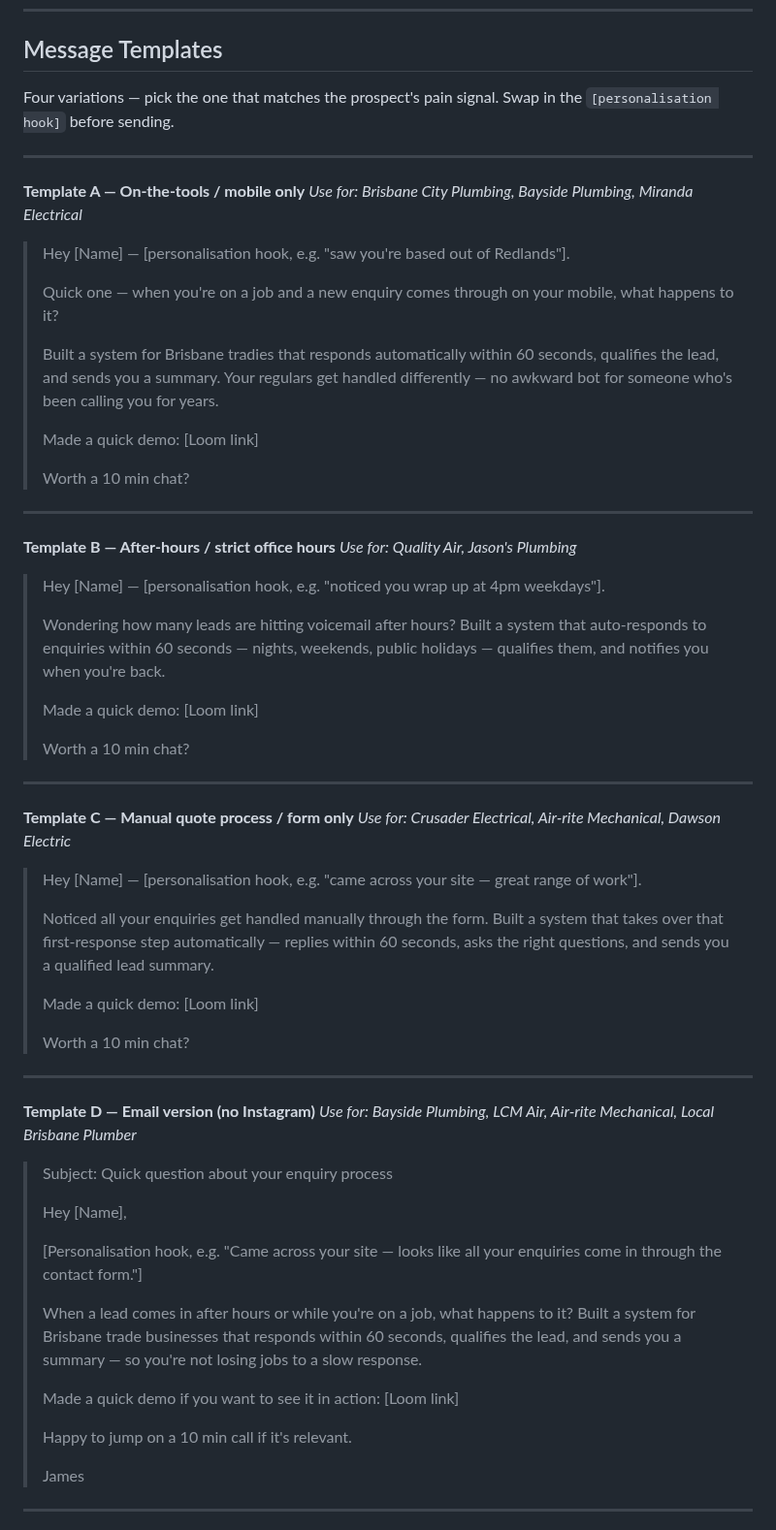
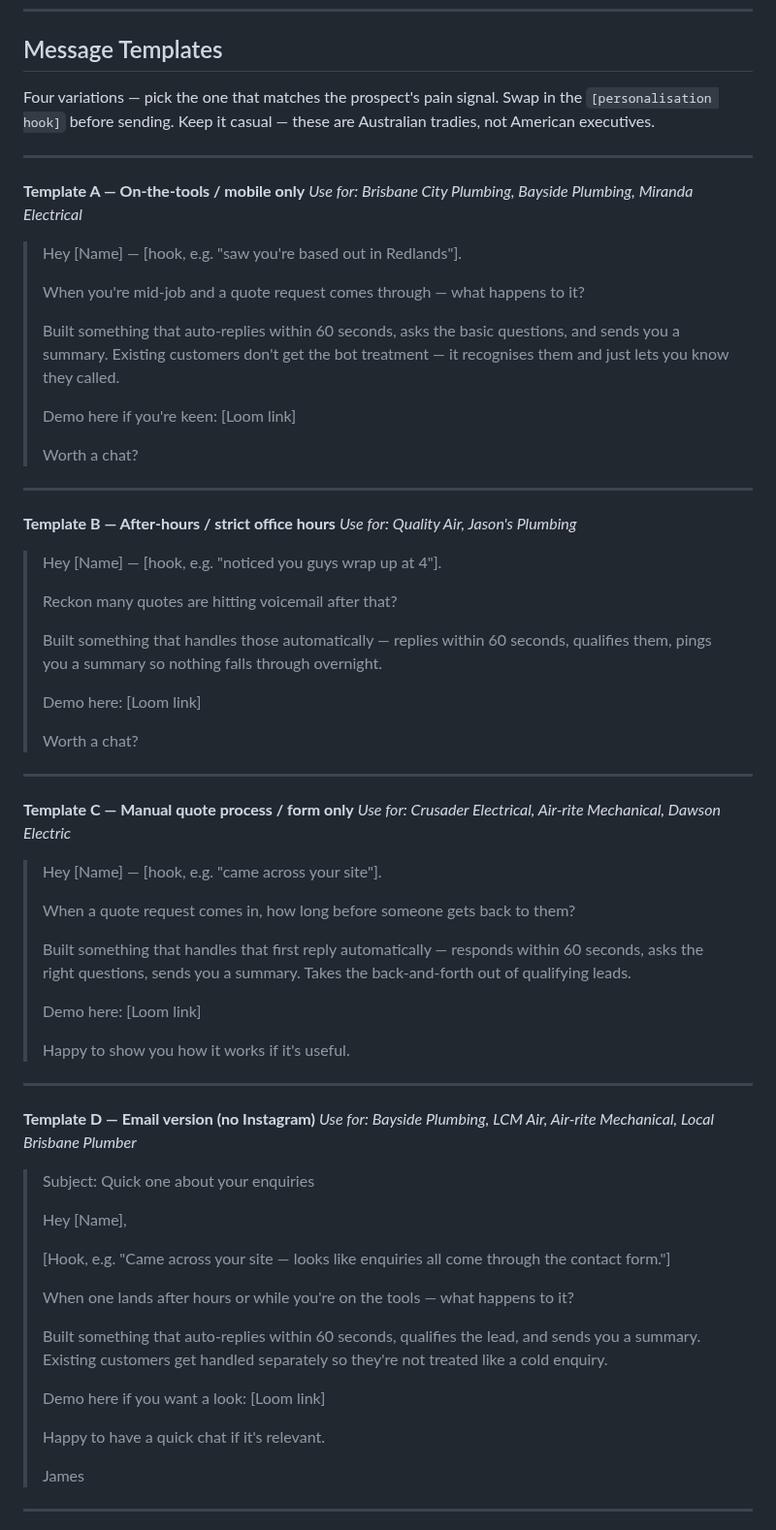
Before and after one commit to james-h5/ai-executive-assistant, a Markdown page: projects/landing-first-client/outreach-pipeline.md, the part around one of its changes. Shown at 97% size. GitHub-like rendering.

Commit message:
Auto-commit: session changes 2026-07-03 00:20

```diff
--- a/projects/landing-first-client/outreach-pipeline.md
+++ b/projects/landing-first-client/outreach-pipeline.md
@@ -21,65 +21,71 @@
 
 ## Message Templates
 
-Four variations — pick the one that matches the prospect's pain signal. Swap in the `[personalisation hook]` before sending.
+Four variations — pick the one that matches the prospect's pain signal. Swap in the `[personalisation hook]` before sending. Keep it casual — these are Australian tradies, not American executives.
 
 ---
 
 **Template A — On-the-tools / mobile only**
 *Use for: Brisbane City Plumbing, Bayside Plumbing, Miranda Electrical*
 
-> Hey [Name] — [personalisation hook, e.g. "saw you're based out of Redlands"].
+> Hey [Name] — [hook, e.g. "saw you're based out in Redlands"].
 >
-> Quick one — when you're on a job and a new enquiry comes through on your mobile, what happens to it?
+> When you're mid-job and a quote request comes through — what happens to it?
 >
-> Built a system for Brisbane tradies that responds automatically within 60 seconds, qualifies the lead, and sends you a summary. Your regulars get handled differently — no awkward bot for someone who's been calling you for years.
+> Built something that auto-replies within 60 seconds, asks the basic questions, and sends you a summary. Existing customers don't get the bot treatment — it recognises them and just lets you know they called.
 >
-> Made a quick demo: [Loom link]
+> Demo here if you're keen: [Loom link]
 >
-> Worth a 10 min chat?
+> Worth a chat?
 
 ---
 
 **Template B — After-hours / strict office hours**
 *Use for: Quality Air, Jason's Plumbing*
 
-> Hey [Name] — [personalisation hook, e.g. "noticed you wrap up at 4pm weekdays"].
+> Hey [Name] — [hook, e.g. "noticed you guys wrap up at 4"].
 >
-> Wondering how many leads are hitting voicemail after hours? Built a system that auto-responds to enquiries within 60 seconds — nights, weekends, public holidays — qualifies them, and notifies you when you're back.
+> Reckon many quotes are hitting voicemail after that?
 >
-> Made a quick demo: [Loom link]
+> Built something that handles those automatically — replies within 60 seconds, qualifies them, pings you a summary so nothing falls through overnight.
 >
-> Worth a 10 min chat?
+> Demo here: [Loom link]
+>
+> Worth a chat?
 
 ---
 
 **Template C — Manual quote process / form only**
 *Use for: Crusader Electrical, Air-rite Mechanical, Dawson Electric*
 
-> Hey [Name] — [personalisation hook, e.g. "came across your site — great range of work"].
+> Hey [Name] — [hook, e.g. "came across your site"].
 >
-> Noticed all your enquiries get handled manually through the form. Built a system that takes over that first-response step automatically — replies within 60 seconds, asks the right questions, and sends you a qualified lead summary.
+> When a quote request comes in, how long before someone gets back to them?
 >
-> Made a quick demo: [Loom link]
+> Built something that handles that first reply automatically — responds within 60 seconds, asks the right questions, sends you a summary. Takes the back-and-forth out of qualifying leads.
 >
-> Worth a 10 min chat?
+> Demo here: [Loom link]
+>
+> Happy to show you how it works if it's useful.
 
 ---
 
 **Template D — Email version (no Instagram)**
 *Use for: Bayside Plumbing, LCM Air, Air-rite Mechanical, Local Brisbane Plumber*
 
-> Subject: Quick question about your enquiry process
+> Subject: Quick one about your enquiries
 >
 > Hey [Name],
 >
-> [Personalisation hook, e.g. "Came across your site — looks like all your enquiries come in through the contact form."]
+> [Hook, e.g. "Came across your site — looks like enquiries all come through the contact form."]
 >
-> When a lead comes in after hours or while you're on a job, what happens to it? Built a system for Brisbane trade businesses that responds within 60 seconds, qualifies the lead, and sends you a summary — so you're not losing jobs to a slow response.
+> When one lands after hours or while you're on the tools — what happens to it?
 >
-> Made a quick demo if you want to see it in action: [Loom link]
+> Built something that auto-replies within 60 seconds, qualifies the lead, and sends you a summary. Existing customers get handled separately so they're not treated like a cold enquiry.
 >
-> Happy to jump on a 10 min call if it's relevant.
+> Demo here if you want a look: [Loom link]
+>
+> Happy to have a quick chat if it's relevant.
 >
 > James
 
```
Also changed, not shown: other parts of projects/landing-first-client/outreach-pipeline.md (+10 -10 lines).
